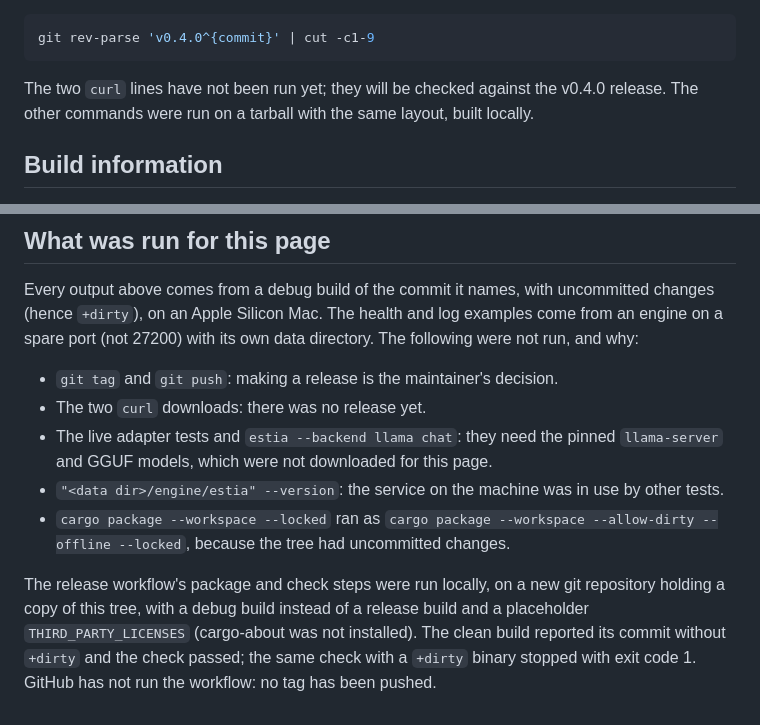
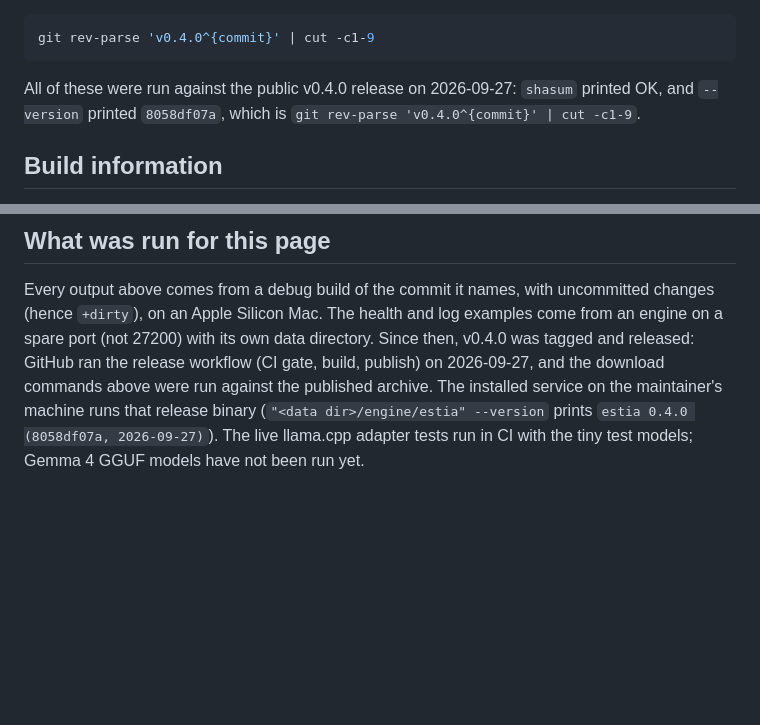
Before and after one commit to modelcaddy/estia, a Markdown page: docs/versioning.md, 2 parts joined by grey strips. Rendered like a GitHub page; blank space fills up the shorter version.

Commit message:
docs: the v0.4.0 release and its download steps were checked
Co-Authored-By: Claude Opus 5.5 <noreply@anthropic.com>

````diff
--- a/docs/versioning.md
+++ b/docs/versioning.md
@@ -395,9 +395,9 @@ tar -xzf estia-0.4.0-aarch64-apple-darwin.tar.gz
 git rev-parse 'v0.4.0^{commit}' | cut -c1-9
 ```
 
-The two `curl` lines have not been run yet; they will be checked against the
-v0.4.0 release. The other commands were run on a tarball with the same
-layout, built locally.
+All of these were run against the public v0.4.0 release on 2026-09-27:
+`shasum` printed OK, and `--version` printed `8058df07a`, which is
+`git rev-parse 'v0.4.0^{commit}' | cut -c1-9`.
 
 ## Build information
 
@@ -451,21 +451,10 @@ Every output above comes from a debug build of the commit it names, with
 uncommitted changes (hence `+dirty`), on an Apple Silicon Mac. The health and
 log examples come from an engine on a spare port (not 27200) with its own data
 directory.
-The following were not run, and why:
-
-- `git tag` and `git push`: making a release is the maintainer's decision.
-- The two `curl` downloads: there was no release yet.
-- The live adapter tests and `estia --backend llama chat`: they need the
-  pinned `llama-server` and GGUF models, which were not downloaded for this
-  page.
-- `"<data dir>/engine/estia" --version`: the service on the machine was in use
-  by other tests.
-- `cargo package --workspace --locked` ran as `cargo package --workspace
-  --allow-dirty --offline --locked`, because the tree had uncommitted changes.
-
-The release workflow's package and check steps were run locally, on a new git
-repository holding a copy of this tree, with a debug build instead of a
-release build and a placeholder `THIRD_PARTY_LICENSES` (cargo-about was not
-installed). The clean build reported its commit without `+dirty` and the
-check passed; the same check with a `+dirty` binary stopped with exit code 1.
-GitHub has not run the workflow: no tag has been pushed.
+Since then, v0.4.0 was tagged and released: GitHub ran the release workflow
+(CI gate, build, publish) on 2026-09-27, and the download commands above were
+run against the published archive. The installed service on the maintainer's
+machine runs that release binary (`"<data dir>/engine/estia" --version`
+prints `estia 0.4.0 (8058df07a, 2026-09-27)`). The live llama.cpp adapter
+tests run in CI with the tiny test models; Gemma 4 GGUF models have not been
+run yet.
````
Also changed, not shown: docs/running-and-testing.md (+3 -3 lines).
